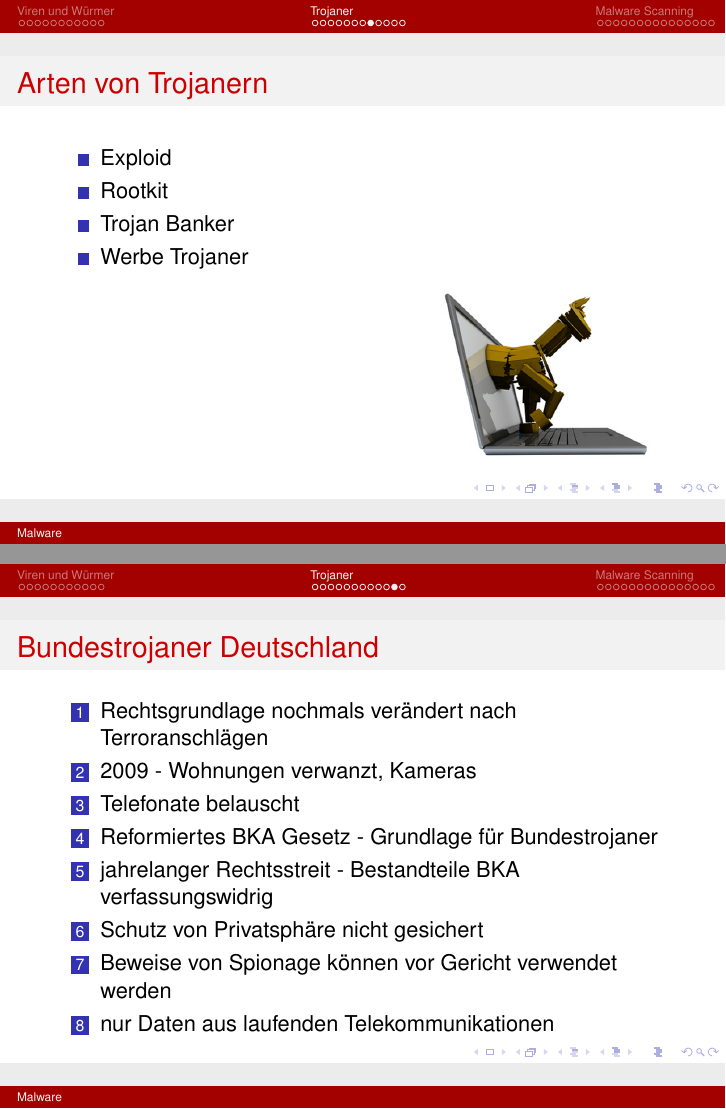
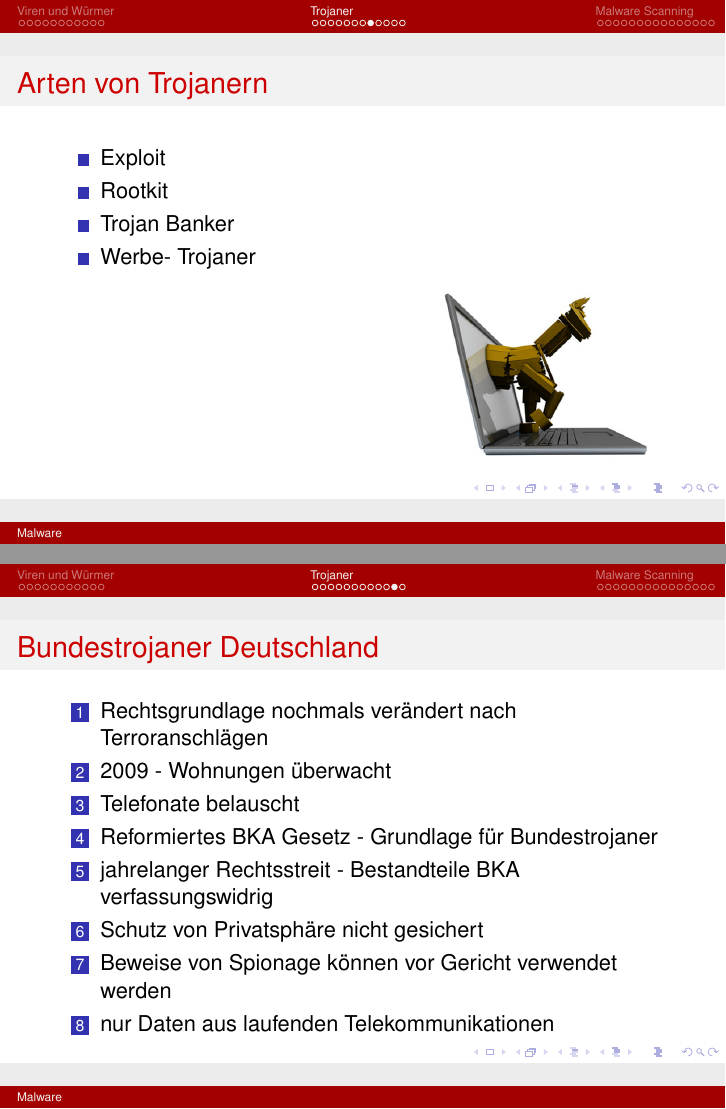
Before and after one commit to samydafir/Krypto, LaTeX slides (slides/slides.tex): pages 21 and 24 of 41, joined at a grey line. Compiled offline with pdfLaTeX.

Commit message:
Rechtschreibfehler Exploid und Inhalt von Folie

```diff
--- a/slides/slides.tex
+++ b/slides/slides.tex
@@ -260,10 +260,10 @@
 \begin{frame}
 	\frametitle{Arten von Trojanern}
 	\begin{itemize}
-		\item Exploid
+		\item Exploit
 		\item Rootkit
 		\item Trojan Banker
-		\item Werbe Trojaner
+		\item Werbe- Trojaner
 	\end{itemize}
 	\flushright
 	\includegraphics[width= 4cm]{bilder/trojaner.jpg}
@@ -301,7 +301,7 @@
 	\frametitle{Bundestrojaner Deutschland}
 	\begin{enumerate}
 		\item Rechtsgrundlage nochmals verändert nach Terroranschlägen
-		\item 2009 - Wohnungen verwanzt, Kameras
+		\item 2009 - Wohnungen überwacht
 		\item Telefonate belauscht
 		\item Reformiertes BKA Gesetz - Grundlage für Bundestrojaner
 		\item jahrelanger Rechtsstreit - Bestandteile BKA verfassungswidrig
```
